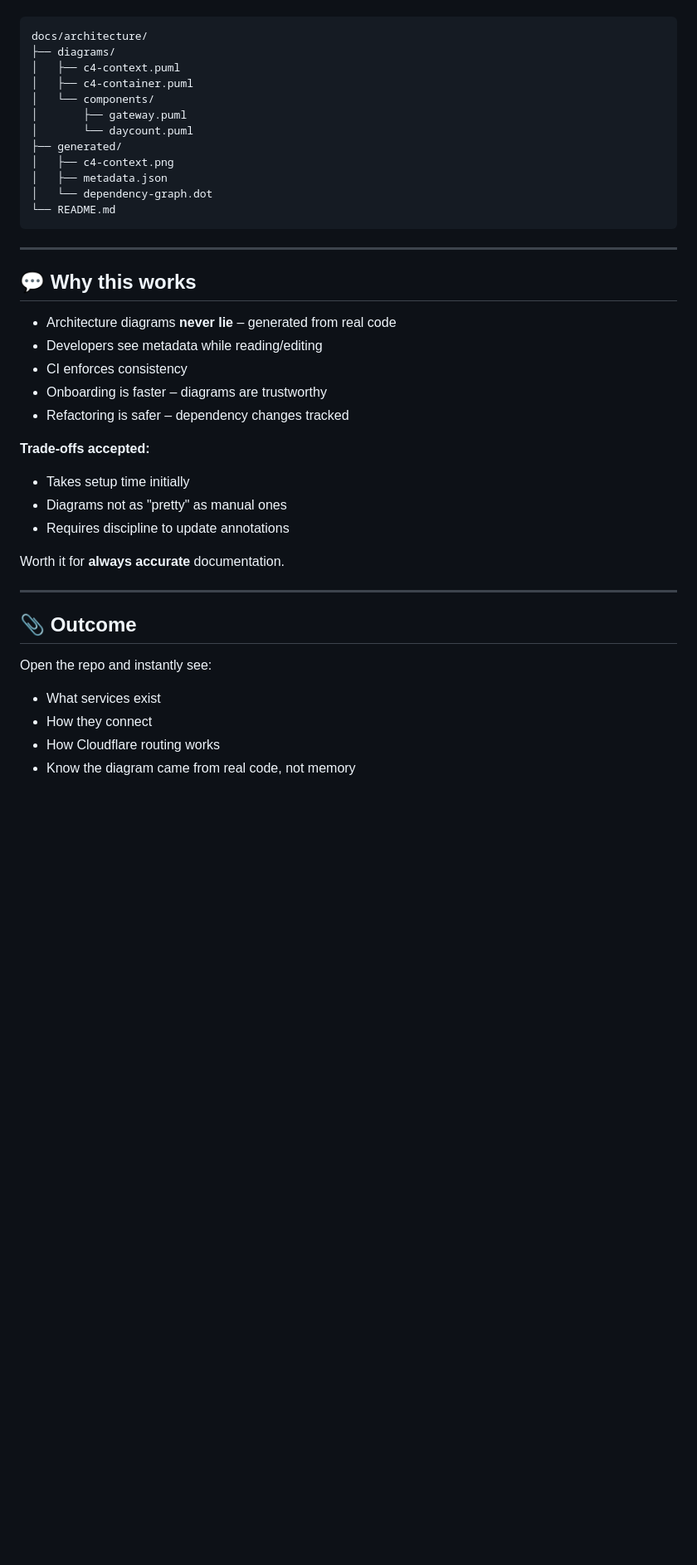
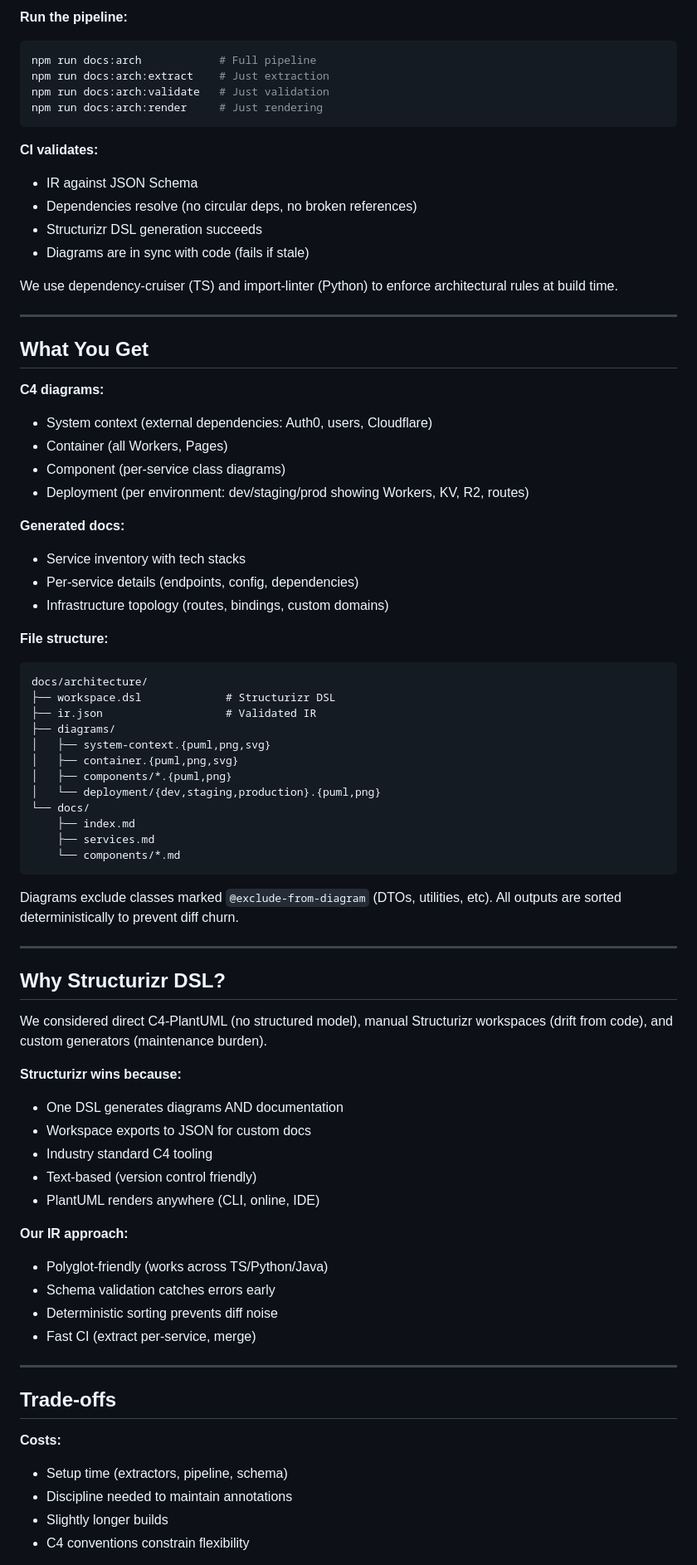
Before and after one commit to chrislyons-dev/bond-math, a Markdown page: docs/adr/0001-architecture-as-code.md, the part around the change printed below. Shown: that part at 83% size. GitHub-like rendering; blank space fills up the shorter version.

Commit message:
arch: rework the aac approach

````diff
--- a/docs/adr/0001-architecture-as-code.md
+++ b/docs/adr/0001-architecture-as-code.md
@@ -130,45 +174,89 @@ Every service must have a metadata block at entry point:
+**Run the pipeline:**
+
+```bash
+npm run docs:arch            # Full pipeline
+npm run docs:arch:extract    # Just extraction
+npm run docs:arch:validate   # Just validation
+npm run docs:arch:render     # Just rendering
+```
+
+**CI validates:**
+
+- IR against JSON Schema
+- Dependencies resolve (no circular deps, no broken references)
+- Structurizr DSL generation succeeds
+- Diagrams are in sync with code (fails if stale)
+
+We use dependency-cruiser (TS) and import-linter (Python) to enforce
+architectural rules at build time.
+
+---
+
+## What You Get
+
+**C4 diagrams:**
+
+- System context (external dependencies: Auth0, users, Cloudflare)
+- Container (all Workers, Pages)
+- Component (per-service class diagrams)
+- Deployment (per environment: dev/staging/prod showing Workers, KV, R2, routes)
+
+**Generated docs:**
+
+- Service inventory with tech stacks
+- Per-service details (endpoints, config, dependencies)
+- Infrastructure topology (routes, bindings, custom domains)
+
+**File structure:**
 
 ```
 docs/architecture/
+├── workspace.dsl             # Structurizr DSL
+├── ir.json                   # Validated IR
 ├── diagrams/
-│   ├── c4-context.puml
-│   ├── c4-container.puml
-│   └── components/
-│       ├── gateway.puml
-│       └── daycount.puml
-├── generated/
-│   ├── c4-context.png
-│   ├── metadata.json
-│   └── dependency-graph.dot
-└── README.md
+│   ├── system-context.{puml,png,svg}
+│   ├── container.{puml,png,svg}
+│   ├── components/*.{puml,png}
+│   └── deployment/{dev,staging,production}.{puml,png}
+└── docs/
+    ├── index.md
+    ├── services.md
+    └── components/*.md
 ```
+
+Diagrams exclude classes marked `@exclude-from-diagram` (DTOs, utilities, etc).
+All outputs are sorted deterministically to prevent diff churn.
 
 ---
 
-## 💬 Why this works
+## Why Structurizr DSL?
 
-- Architecture diagrams **never lie** – generated from real code
-- Developers see metadata while reading/editing
-- CI enforces consistency
-- Onboarding is faster – diagrams are trustworthy
-- Refactoring is safer – dependency changes tracked
+We considered direct C4-PlantUML (no structured model), manual Structurizr
+workspaces (drift from code), and custom generators (maintenance burden).
 
-**Trade-offs accepted:**
+**Structurizr wins because:**
 
-- Takes setup time initially
-- Diagrams not as "pretty" as manual ones
-- Requires discipline to update annotations
+- One DSL generates diagrams AND documentation
+- Workspace exports to JSON for custom docs
+- Industry standard C4 tooling
+- Text-based (version control friendly)
+- PlantUML renders anywhere (CLI, online, IDE)
 
-Worth it for **always accurate** documentation.
+**Our IR approach:**
+
+- Polyglot-friendly (works across TS/Python/Java)
+- Schema validation catches errors early
+- Deterministic sorting prevents diff noise
+- Fast CI (extract per-service, merge)
 
 ---
 
-## 📎 Outcome
+## Trade-offs
 
-Open the repo and instantly see:
+**Costs:**
 
-- What services exist
-- How they connect
-- How Cloudflare routing works
-- Know the diagram came from real code, not memory
+- Setup time (extractors, pipeline, schema)
+- Discipline needed to maintain annotations
+- Slightly longer builds
+- C4 conventions constrain flexibility
 
````
Also changed, not shown: other parts of docs/adr/0001-architecture-as-code.md (+155 -50 lines).
